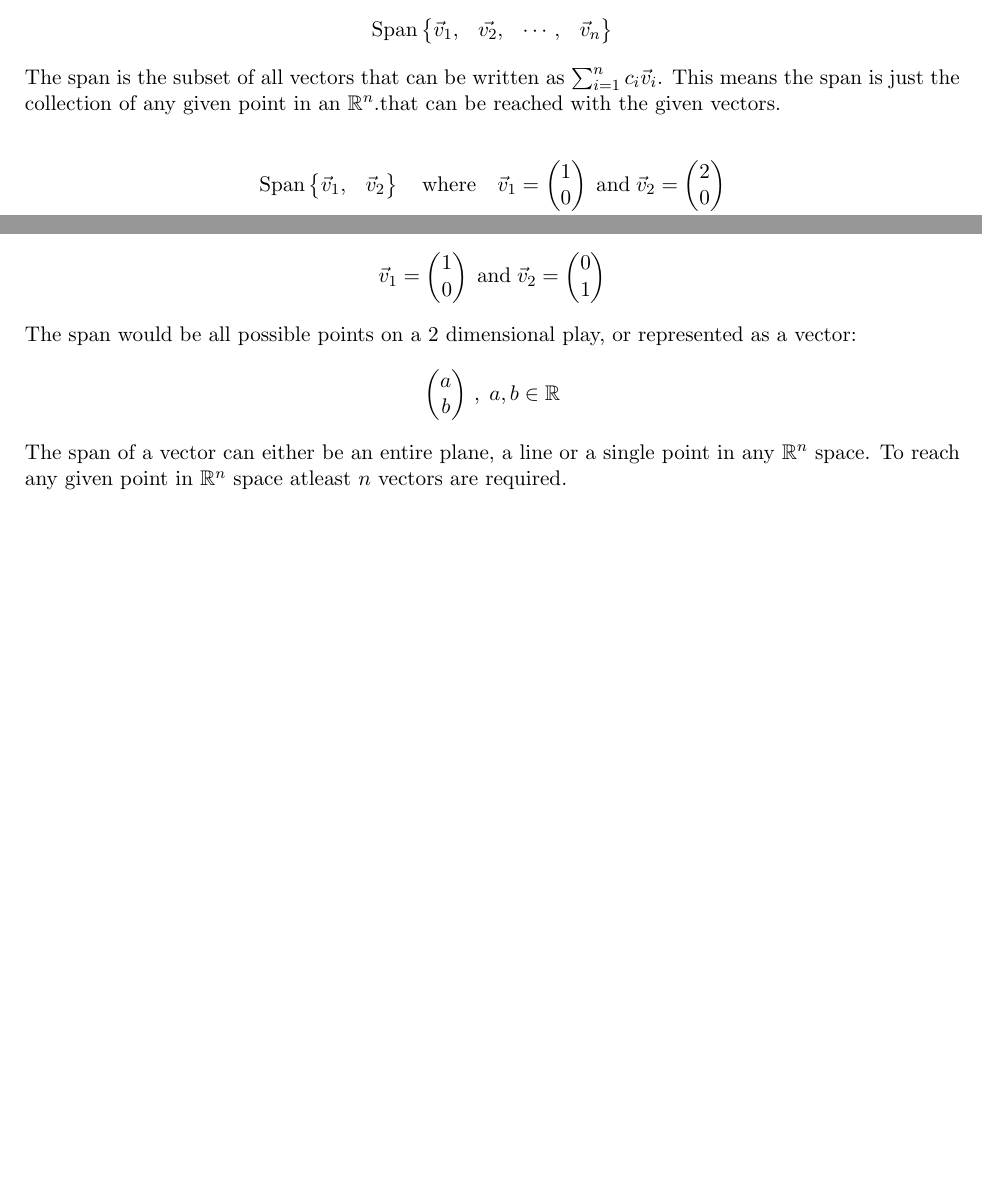
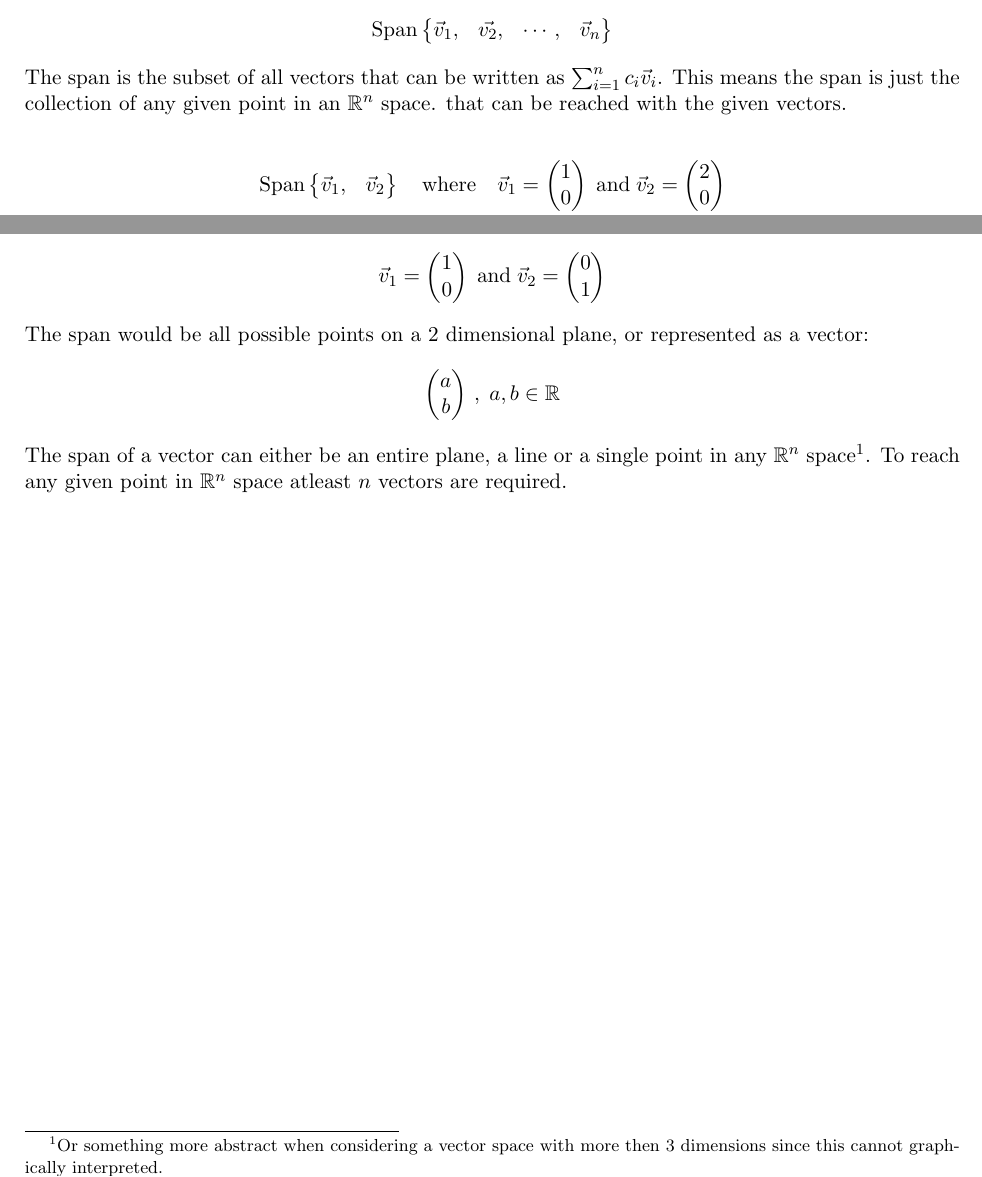
Before and after one commit to Gerb-Voogt/Dynamics-Python, a LaTeX document (Linear Algebra/Source/LA Lecture 2 (Source) .tex): two parts of page 2 of 2, joined at a grey line, cut so that both start at the same text, the shorter picture padded with empty space. Compiled offline with pdfLaTeX.

Commit message:
Fixed Typos LA Lecture 2

```diff
--- a/Linear Algebra/Source/LA Lecture 2 (Source) .tex
+++ b/Linear Algebra/Source/LA Lecture 2 (Source) .tex
@@ -113,7 +113,7 @@ The set of all linear combinations is denoted by:
     \end{Bmatrix}
 \end{align*}
 The span is the subset of all vectors that can be written as $\sum_{i=1}^{n} c_i\vec{v}_i$. This means the span
-is just the collection of any given point in an  $\mathbb{R}^n$.that can be reached with the given vectors.
+is just the collection of any given point in an  $\mathbb{R}^n$ space. that can be reached with the given vectors.
 
 \begin{align*}
     \text{Span}
@@ -152,7 +152,7 @@ When instead the following vectors where given:
         1\\
     \end{pmatrix}
 \end{align*}
-The span would be all possible points on a 2 dimensional play, or represented as a vector:
+The span would be all possible points on a 2 dimensional plane, or represented as a vector:
 \begin{align*}
     \begin{pmatrix}
         a\\
@@ -160,7 +160,8 @@ The span would be all possible points on a 2 dimensional play, or represented as
     \end{pmatrix}
     \, , \; a, b \in \mathbb{R}
 \end{align*}
-The span of a vector can either be an entire plane, a line or a single point in any $\mathbb{R}^n$ space.
+The span of a vector can either be an entire plane, a line or a single point in any $\mathbb{R}^n$ space\footnote{
+    Or something more abstract when considering a vector space with more then 3 dimensions since this cannot graphically interpreted.}.
 To reach any given point in $\mathbb{R}^n$ space atleast $n$ vectors are required.
 
 
```
Also changed, not shown: Linear Algebra/PDF's/LA Lecture 2.pdf, Linear Algebra/Source/LA Lecture 2 (Source) .tex (10 more changed lines).
